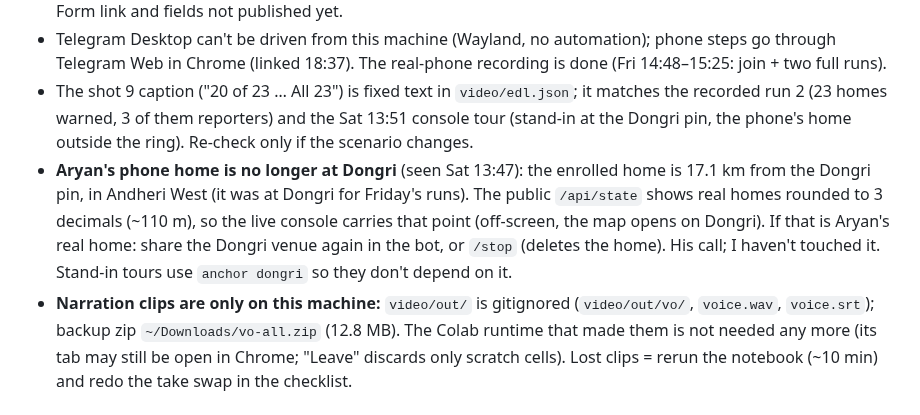
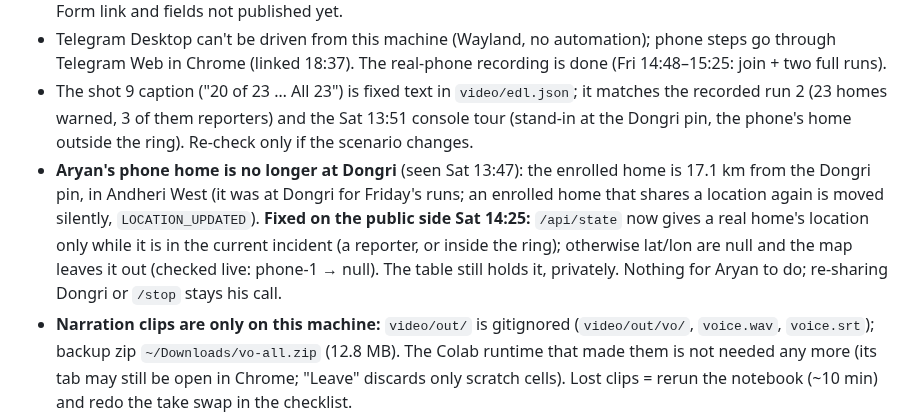
Before and after one commit to aryangorde6/teesri-shikayat, a Markdown page: state.md, the part around one of its changes. Drawn GitHub-style.

```diff
--- a/state.md
+++ b/state.md
@@ -112,7 +113,7 @@ AWS_PROFILE=hackathon .venv/bin/python scripts/set_webhook.py            # only
 - **Deadline hour not official yet, but the overview page's "Ends in" countdown targets Sun 11 Oct 20:00 IST** (`<time datetime="2026-10-11T14:30:00Z">`, seen Thu 23:29; re-checked Fri 11:57: the countdown is no longer in the page source, the schedule page still says "the hours are being finalised", and no submission form is linked yet). Plan to submit by Sun 16:00 and re-check Sat. Rules page: a submission is a public repo, a YouTube video up to 3 minutes (public or unlisted), and a short writeup (problem, build, where AWS fits); the form closes hard. Form link and fields not published yet.
 - Telegram Desktop can't be driven from this machine (Wayland, no automation); phone steps go through Telegram Web in Chrome (linked 18:37). The real-phone recording is done (Fri 14:48–15:25: join + two full runs).
 - The shot 9 caption ("20 of 23 … All 23") is fixed text in `video/edl.json`; it matches the recorded run 2 (23 homes warned, 3 of them reporters) and the Sat 13:51 console tour (stand-in at the Dongri pin, the phone's home outside the ring). Re-check only if the scenario changes.
-- **Aryan's phone home is no longer at Dongri** (seen Sat 13:47): the enrolled home is 17.1 km from the Dongri pin, in Andheri West (it was at Dongri for Friday's runs). The public `/api/state` shows real homes rounded to 3 decimals (~110 m), so the live console carries that point (off-screen, the map opens on Dongri). If that is Aryan's real home: share the Dongri venue again in the bot, or `/stop` (deletes the home). His call; I haven't touched it. Stand-in tours use `anchor dongri` so they don't depend on it.
+- **Aryan's phone home is no longer at Dongri** (seen Sat 13:47): the enrolled home is 17.1 km from the Dongri pin, in Andheri West (it was at Dongri for Friday's runs; an enrolled home that shares a location again is moved silently, `LOCATION_UPDATED`). **Fixed on the public side Sat 14:25:** `/api/state` now gives a real home's location only while it is in the current incident (a reporter, or inside the ring); otherwise lat/lon are null and the map leaves it out (checked live: phone-1 → null). The table still holds it, privately. Nothing for Aryan to do; re-sharing Dongri or `/stop` stays his call.
 - **Narration clips are only on this machine:** `video/out/` is gitignored (`video/out/vo/`, `voice.wav`, `voice.srt`); backup zip `~/Downloads/vo-all.zip` (12.8 MB). The Colab runtime that made them is not needed any more (its tab may still be open in Chrome; "Leave" discards only scratch cells). Lost clips = rerun the notebook (~10 min) and redo the take swap in the checklist.
 - **Phone recordings have damaged keyframes** (scrcpy wrote truncated keyframes about every 30–40 s). Always decode them single-threaded (`ffmpeg -threads 1 -i …`), and check any new in-point frame by frame: run 2 is damaged at 70.6 s onward on the "भूरा" button and from 198.2 s on the purple voice-note bubble (shot 8 crops it out).
 - **Voice note through the air:** the laptop speaker → phone mic path loses the words (run 1: -34 dB, run 2: -29 dB but only "आ रहा है" heard). Clean take 2 transcribes exactly, so the fix is the acoustic path, not the take. **Worked around (Aryan, Fri 15:30):** no pickup; shot 6 lays the clean take 2 (`video/narration/voice-note-hi.flac`) over the phone footage, and the 2.5 s of button questions carry the label "If it can't make out the words, it asks with buttons".
```
Also changed, not shown: other parts of state.md (+2 -1 lines), README.md (+4 -4 lines), docs/writeup.md (+2 -1 lines), docs/img/console-deny.jpg, docs/img/console-warned.jpg, video/thumbnail.png, 2 other files.
